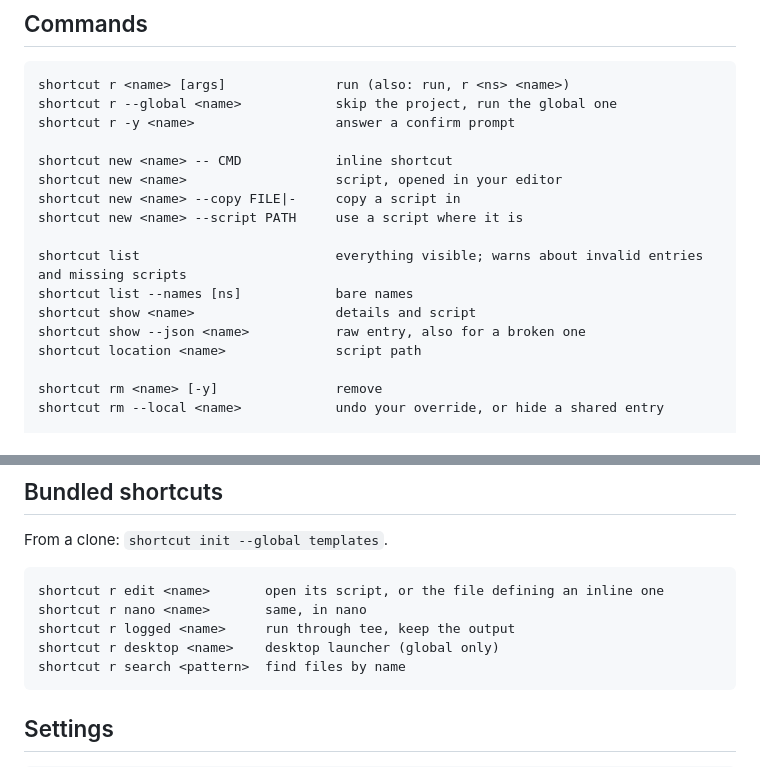
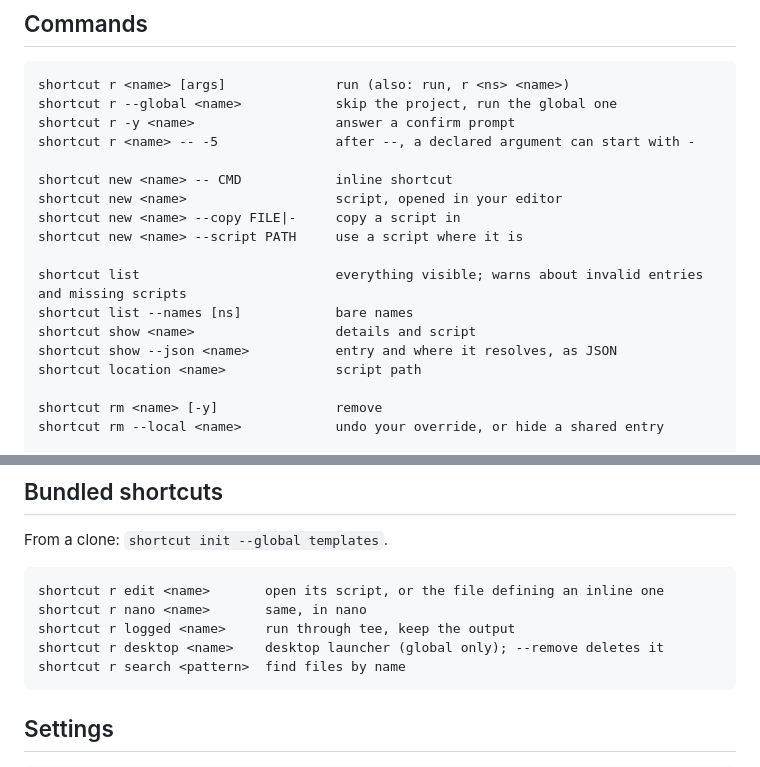
Before and after one commit to StanLukuvka/Shortcut, a Markdown page: README.md, 2 parts joined by grey strips. Drawn GitHub-style.

````diff
--- a/README.md
+++ b/README.md
@@ -47,6 +47,7 @@ git clone https://github.com/StanLukuvka/Shortcut.git && cd Shortcut && ./instal
 shortcut r <name> [args]              run (also: run, r <ns> <name>)
 shortcut r --global <name>            skip the project, run the global one
 shortcut r -y <name>                  answer a confirm prompt
+shortcut r <name> -- -5               after --, a declared argument can start with -
 
 shortcut new <name> -- CMD            inline shortcut
 shortcut new <name>                   script, opened in your editor
@@ -56,7 +57,7 @@ shortcut new <name> --script PATH     use a script where it is
 shortcut list                         everything visible; warns about invalid entries and missing scripts
 shortcut list --names [ns]            bare names
 shortcut show <name>                  details and script
-shortcut show --json <name>           raw entry, also for a broken one
+shortcut show --json <name>           entry and where it resolves, as JSON
 shortcut location <name>              script path
 
 shortcut rm <name> [-y]               remove
@@ -90,7 +91,7 @@ From a clone: `shortcut init --global templates`.
 shortcut r edit <name>       open its script, or the file defining an inline one
 shortcut r nano <name>       same, in nano
 shortcut r logged <name>     run through tee, keep the output
-shortcut r desktop <name>    desktop launcher (global only)
+shortcut r desktop <name>    desktop launcher (global only); --remove deletes it
 shortcut r search <pattern>  find files by name
 ```
 
````
Also changed, not shown: AGENT.md (+2 -2 lines), docs/3-working-with-it.png, docs/4-commands.png, docs/5-checklists.png, 8 other files.
